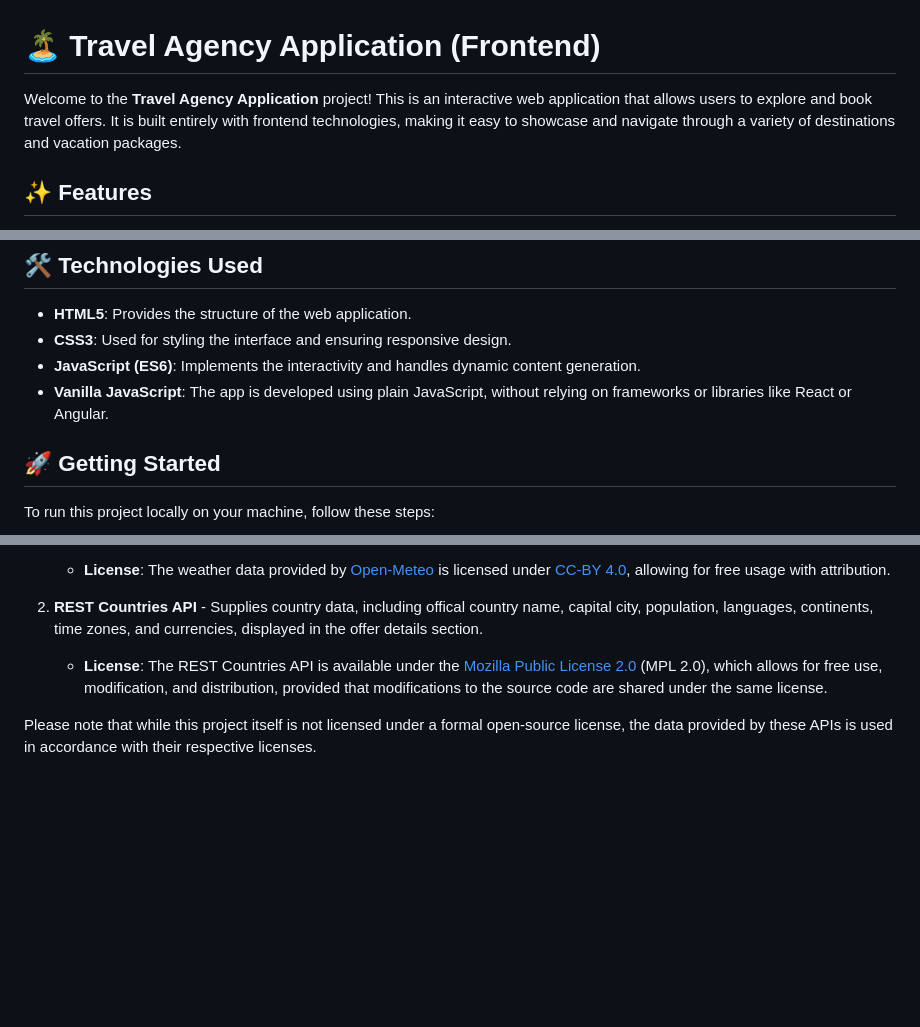
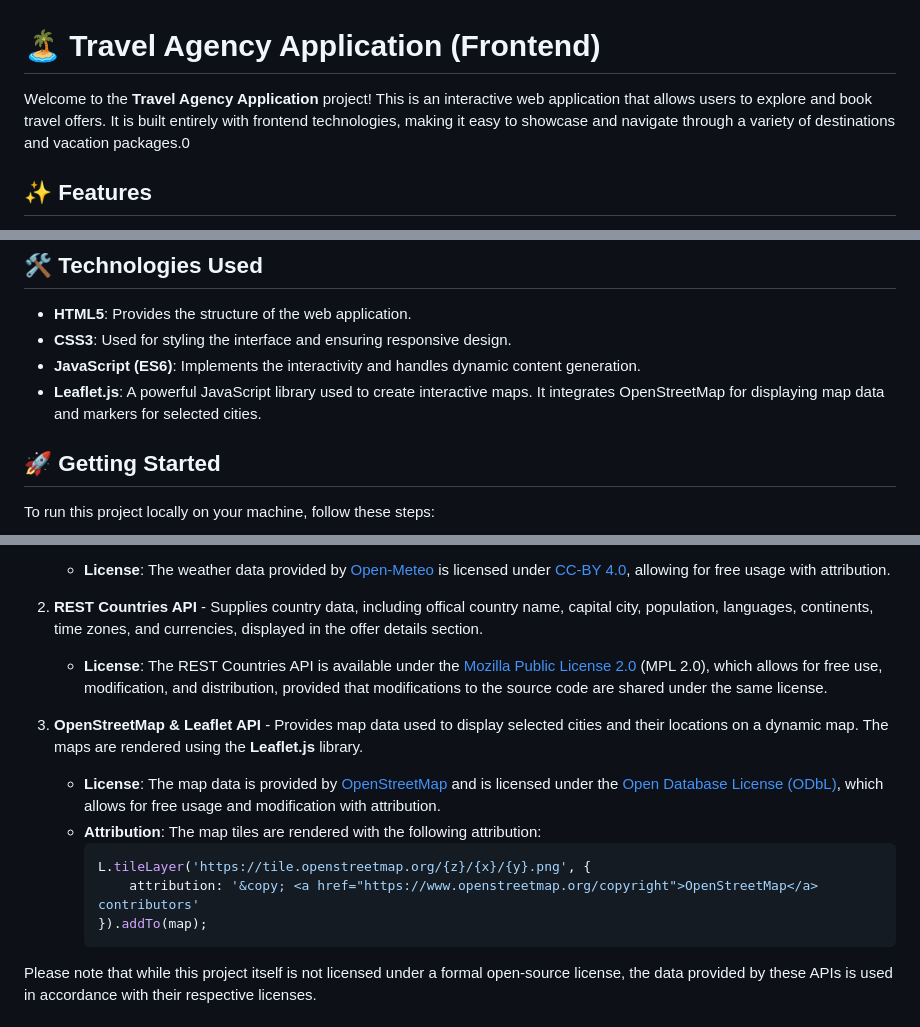
Before and after one commit to MagdalenaA96/Travel-Agency-Website, a Markdown page: README.md, 3 parts joined by grey strips. Rendered like a GitHub page; blank space fills up the shorter version.

````diff
--- a/README.md
+++ b/README.md
@@ -1,6 +1,6 @@
 # 🏝️ Travel Agency Application (Frontend)
 
-Welcome to the **Travel Agency Application** project! This is an interactive web application that allows users to explore and book travel offers. It is built entirely with frontend technologies, making it easy to showcase and navigate through a variety of destinations and vacation packages.
+Welcome to the **Travel Agency Application** project! This is an interactive web application that allows users to explore and book travel offers. It is built entirely with frontend technologies, making it easy to showcase and navigate through a variety of destinations and vacation packages.0
 
 ## ✨ Features
 
@@ -17,7 +17,7 @@ Welcome to the **Travel Agency Application** project! This is an interactive web
 - **HTML5**: Provides the structure of the web application.
 - **CSS3**: Used for styling the interface and ensuring responsive design.
 - **JavaScript (ES6)**: Implements the interactivity and handles dynamic content generation.
-- **Vanilla JavaScript**: The app is developed using plain JavaScript, without relying on frameworks or libraries like React or Angular.
+- **Leaflet.js**: A powerful JavaScript library used to create interactive maps. It integrates OpenStreetMap for displaying map data and markers for selected cities.
 
 ## 🚀 Getting Started
 
@@ -113,6 +113,15 @@ This project utilizes the following APIs to enhance the data provided:
 2. **REST Countries API** - Supplies country data, including offical country name, capital city, population, languages, continents, time zones, and currencies, displayed in the offer details section.
    - **License**: The REST Countries API is available under the [Mozilla Public License 2.0](https://gitlab.com/restcountries/restcountries/-/blob/master/LICENSE?ref_type=heads) (MPL 2.0), which allows for free use, modification, and distribution, provided that modifications to the source code are shared under the same license.
 
+3. **OpenStreetMap & Leaflet API** - Provides map data used to display selected cities and their locations on a dynamic map. The maps are rendered using the **Leaflet.js** library.
+   - **License**: The map data is provided by [OpenStreetMap](https://www.openstreetmap.org/copyright) and is licensed under the [Open Database License (ODbL)](https://opendatacommons.org/licenses/odbl/1-0/), which allows for free usage and modification with attribution.
+   - **Attribution**: The map tiles are rendered with the following attribution:
+     ```javascript
+     L.tileLayer('https://tile.openstreetmap.org/{z}/{x}/{y}.png', {
+         attribution: '&copy; <a href="https://www.openstreetmap.org/copyright">OpenStreetMap</a> contributors'
+     }).addTo(map);
+     ```
+
 Please note that while this project itself is not licensed under a formal open-source license, the data provided by these APIs is used in accordance with their respective licenses.
 
 ## 🤝 Contributing
````
